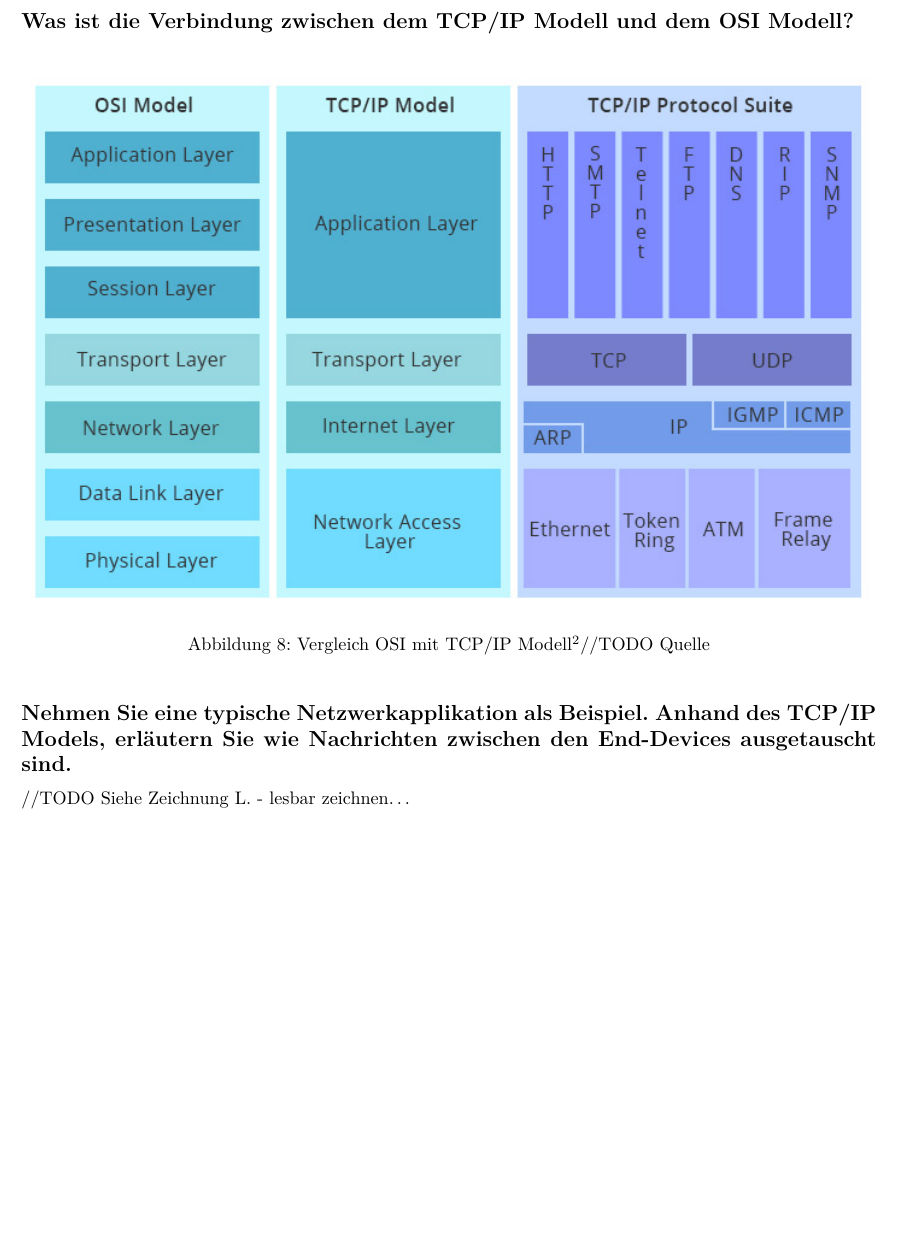
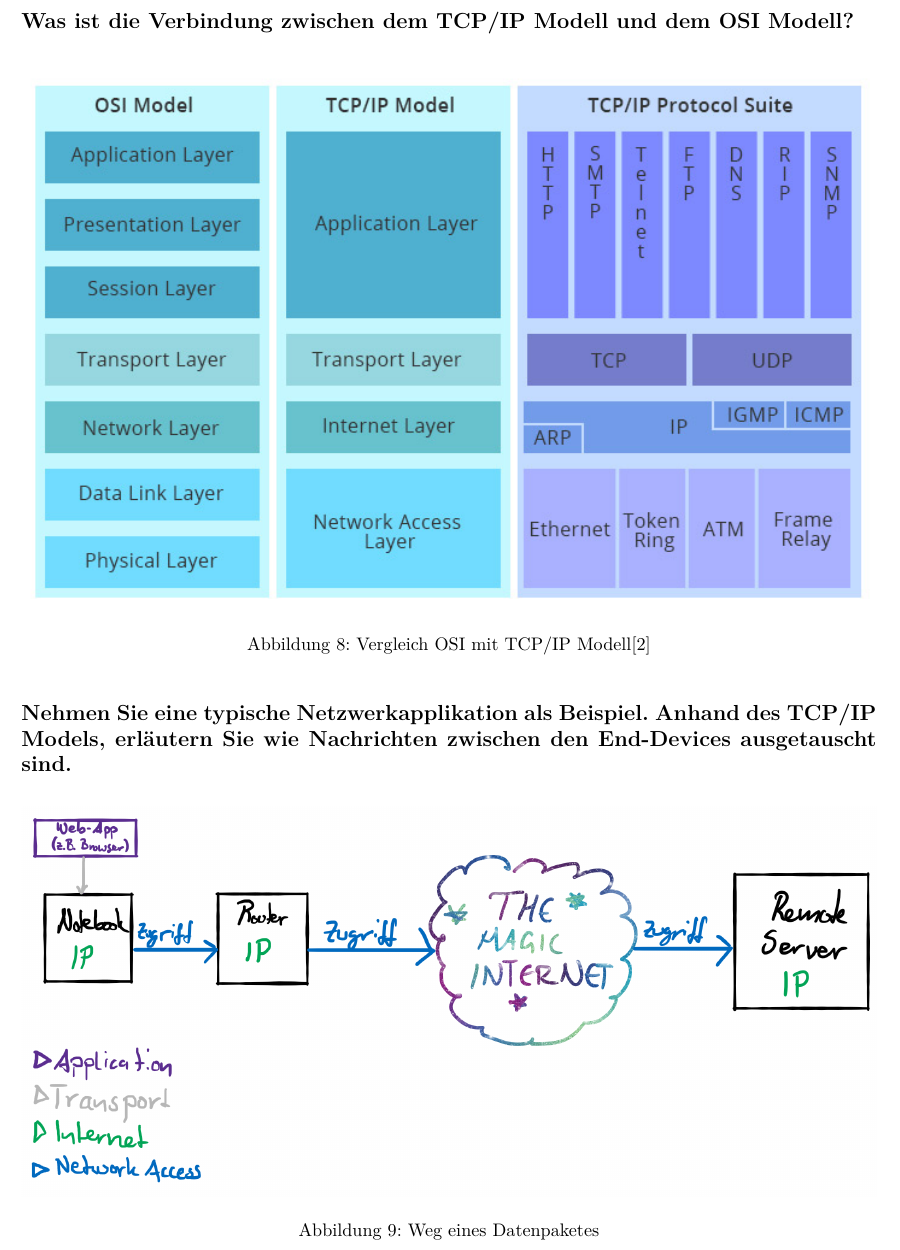
Before and after one commit to vigi86/HSLU_Zusammenfassungen, a LaTeX document (NETT_HS21/NETT_HS21.tex, which reads NETT_HS21/SW02.tex): part of page 13 of 38 before the commit and part of page 13 of 40 after it, cut so that both start at the same text, the shorter picture padded with empty space. Compiled offline with pdfLaTeX.

Commit message:
SW02 Fixes #41

```diff
--- a/NETT_HS21/SW02.tex
+++ b/NETT_HS21/SW02.tex
@@ -76,6 +76,6 @@ Eselsbrücke: \underline{$\mathbb{A}$}lle \underline{$\mathbb{P}$}riester \under
     \begin{center}
     \label{pic:osi_tcpip}
     \includegraphics[width=\textwidth]{images/osi_tcpip.jpg}
-    \caption[Vergleich OSI mit TCP/IP Modell]{Vergleich OSI mit TCP/IP Modell\footnotemark //TODO Quelle}
+    \caption[Vergleich OSI mit TCP/IP Modell]{Vergleich OSI mit TCP/IP Modell\cite{FSDeutschland}}
     \end{center}
 \end{figure}
@@ -83,5 +82,10 @@ Eselsbrücke: \underline{$\mathbb{A}$}lle \underline{$\mathbb{P}$}riester \under
 
-\subsection*{Nehmen Sie eine typische Netzwerkapplikation als Beispiel. Anhand des TCP/IP Models, erläutern Sie wie Nachrichten zwischen den End-Devices ausgetauscht sind.}
-//TODO Siehe Zeichnung L. - lesbar zeichnen\dots
+\subsection*{Nehmen Sie eine typische Netzwerkapplikation als Beispiel. Anhand des TCP/IP Models, erläutern Sie wie Nachrichten zwischen den End-Devices ausgetauscht sind.}\label{sub:BeispielNetzwerkapplikation}
+\begin{figure}[H]
+    \begin{center}
+    \label{pic:tcp1}
+    \includegraphics[width=\textwidth]{images/Nachrichtenaustausch01.png}
+    \caption{Weg eines Datenpaketes}
+    \end{center}
+\end{figure}
 
-\subsection*{Wieso muss man Zahlensysteme verstehen, wenn man sich mit Computernetzwerken beschäftigt?}
@@ -88,7 +97,11 @@ Eselsbrücke: \underline{$\mathbb{A}$}lle \underline{$\mathbb{P}$}riester \under
+    \end{center}
+\end{figure}
+
+\subsection*{Wieso muss man Zahlensysteme verstehen, wenn man sich mit Computernetzwerken beschäftigt?}\label{sub:ZahlensystemeVerstehen}
 Das Rechnen mit anderen Zahlensystemen wie Binär ist im Umgang mit Computernetzwerken insofern wichtig, weil gewisse Rechnungen (z.B. Subnetz) einfacher sind. Auch sind gewisse Zahlen in anderen Formaten dargestellt wie MAC-Adressen oder IPv6, welche in Hexadezimal dargestellt werden, weil diese kompakter sind als Dezimal.
 
 \pagebreak
-\subsection*{Wie kann man einfach und schnell zwischen Binär, Hexadezimal und Dezimal umrechnen?}
+\subsection*{Wie kann man einfach und schnell zwischen Binär, Hexadezimal und Dezimal umrechnen?}\label{sub:RechnenBinHexDez}
     Über den Rechner vom Betriebssystem:
     \begin{figure}[H]
         \begin{center}
```
Also changed, not shown: NETT_HS21/NETT_HS21.pdf, NETT_HS21/images/Nachrichtenaustausch01.png (added), NETT_HS21/images/Nachrichtenaustausch02.png (added), NETT_HS21/SW02.tex (12 more changed lines).
